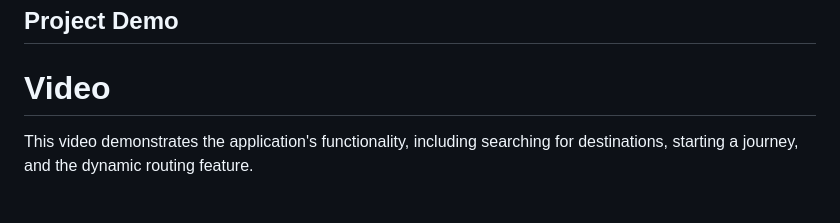
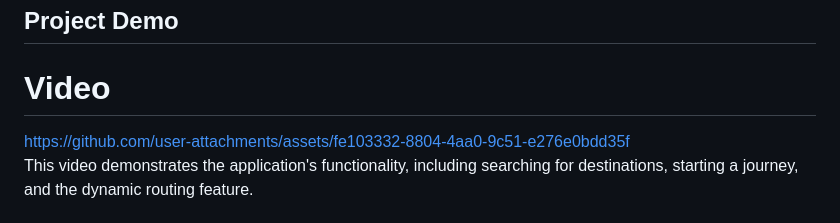
Before and after one commit to harikrishnan-git/USELESS-WANDERER, a Markdown page: README.md, the part around the change. Drawn GitHub-style.

```diff
--- a/README.md
+++ b/README.md
@@ -120,7 +120,7 @@ This section is not applicable for a web-based project.
 
 # Video
 
-
+https://github.com/user-attachments/assets/fe103332-8804-4aa0-9c51-e276e0bdd35f<br>
 This video demonstrates the application's functionality, including searching for destinations, starting a journey, and the dynamic routing feature.
 
 # Additional Demos
```
